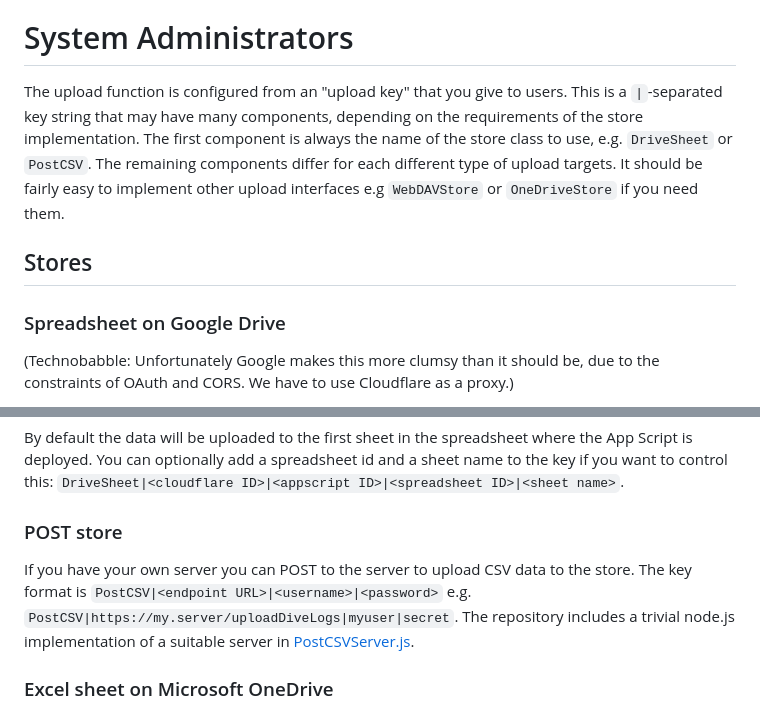
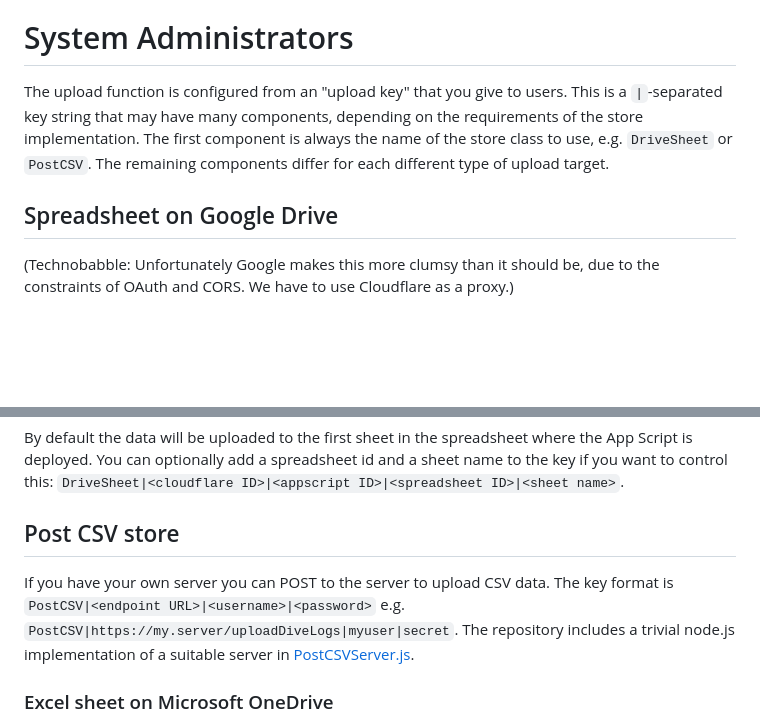
Before and after one commit to cdot/DiveLog, a Markdown page: README.md, 2 parts joined by grey strips. Drawn GitHub-style; blank space fills up the shorter version.

Commit message:
Refactor README sections for clarity and consistency
Updated sections for clarity and consistency, including renaming 'Stores' to 'Spreadsheet on Google Drive' and 'POST store' to 'Post CSV store'.

````diff
--- a/README.md
+++ b/README.md
@@ -19,11 +19,9 @@ The app can be used at [https://cdot.github.io/DiveLog](https://cdot.github.io/D
 
 # System Administrators
 
-The upload function is configured from an "upload key" that you give to users. This is a `|`-separated key string that may have many components, depending on the requirements of the store implementation. The first component is always the name of the store class to use, e.g. `DriveSheet` or `PostCSV`. The remaining components differ for each different type of upload targets. It should be fairly easy to implement other upload interfaces e.g `WebDAVStore` or `OneDriveStore` if you need them.
+The upload function is configured from an "upload key" that you give to users. This is a `|`-separated key string that may have many components, depending on the requirements of the store implementation. The first component is always the name of the store class to use, e.g. `DriveSheet` or `PostCSV`. The remaining components differ for each different type of upload target.
 
-## Stores
-
-### Spreadsheet on Google Drive
+## Spreadsheet on Google Drive
 
 (Technobabble: Unfortunately Google makes this more clumsy than it should be, due to the constraints of OAuth and CORS. We have to use Cloudflare as a proxy.)
 
@@ -44,9 +42,9 @@ DriveSheet|sheet-proxy-d909.myusername.workers.dev|AKffhgkY4a1umthcAfpkHoaeksPWt
 ```
 By default the data will be uploaded to the first sheet in the spreadsheet where the App Script is deployed. You can optionally add a spreadsheet id and a sheet name to the key if you want to control this: `DriveSheet|<cloudflare ID>|<appscript ID>|<spreadsheet ID>|<sheet name>`.
 
-### POST store
+## Post CSV store
 
-If you have your own server you can POST to the server to upload CSV data to the store. The key format is `PostCSV|<endpoint URL>|<username>|<password>` e.g. `PostCSV|https://my.server/uploadDiveLogs|myuser|secret`. The repository includes a trivial node.js implementation of a suitable server in [PostCSVServer.js](src/PostCSVServer.js).
+If you have your own server you can POST to the server to upload CSV data. The key format is `PostCSV|<endpoint URL>|<username>|<password>` e.g. `PostCSV|https://my.server/uploadDiveLogs|myuser|secret`. The repository includes a trivial node.js implementation of a suitable server in [PostCSVServer.js](src/PostCSVServer.js).
 
 ### Excel sheet on Microsoft OneDrive
 
````
